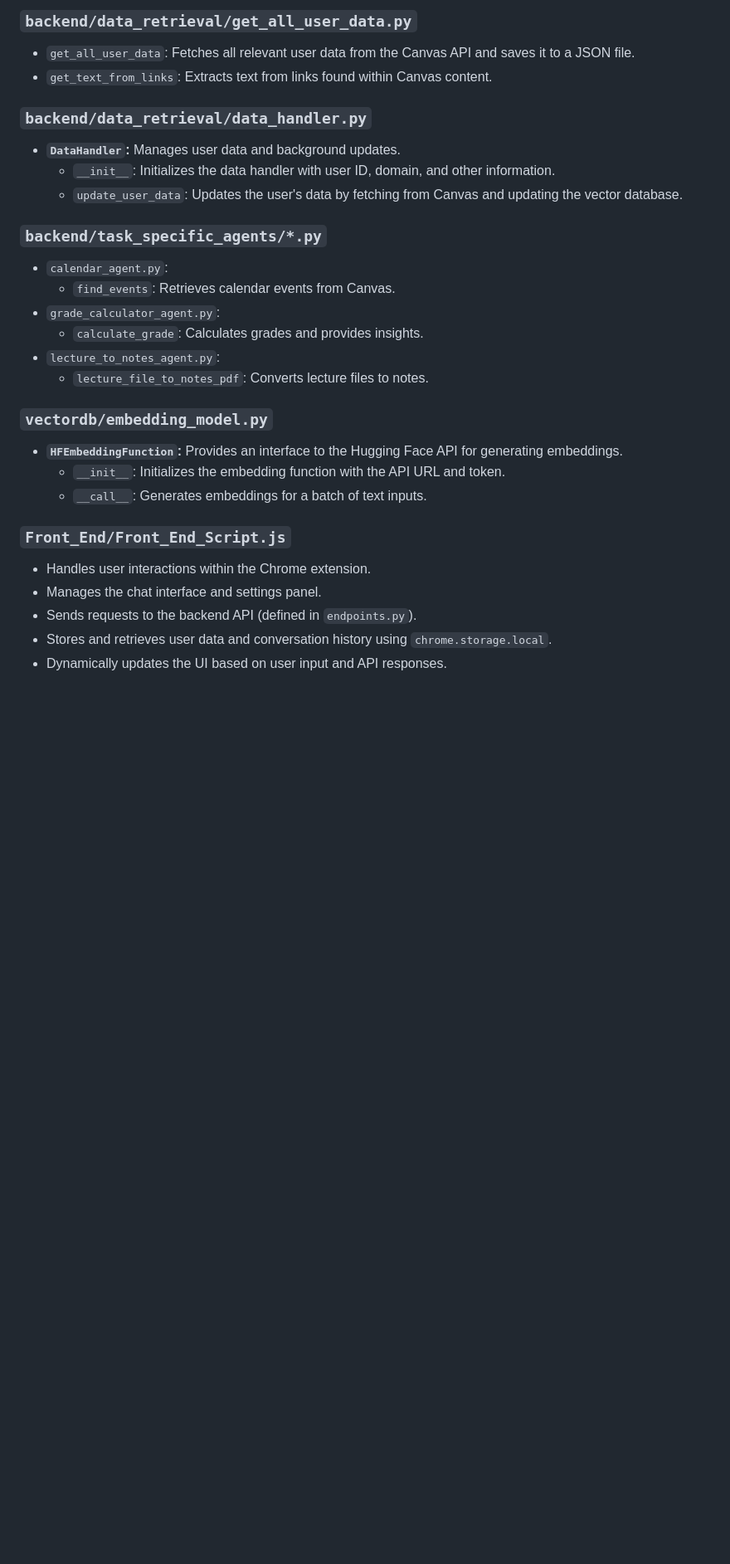
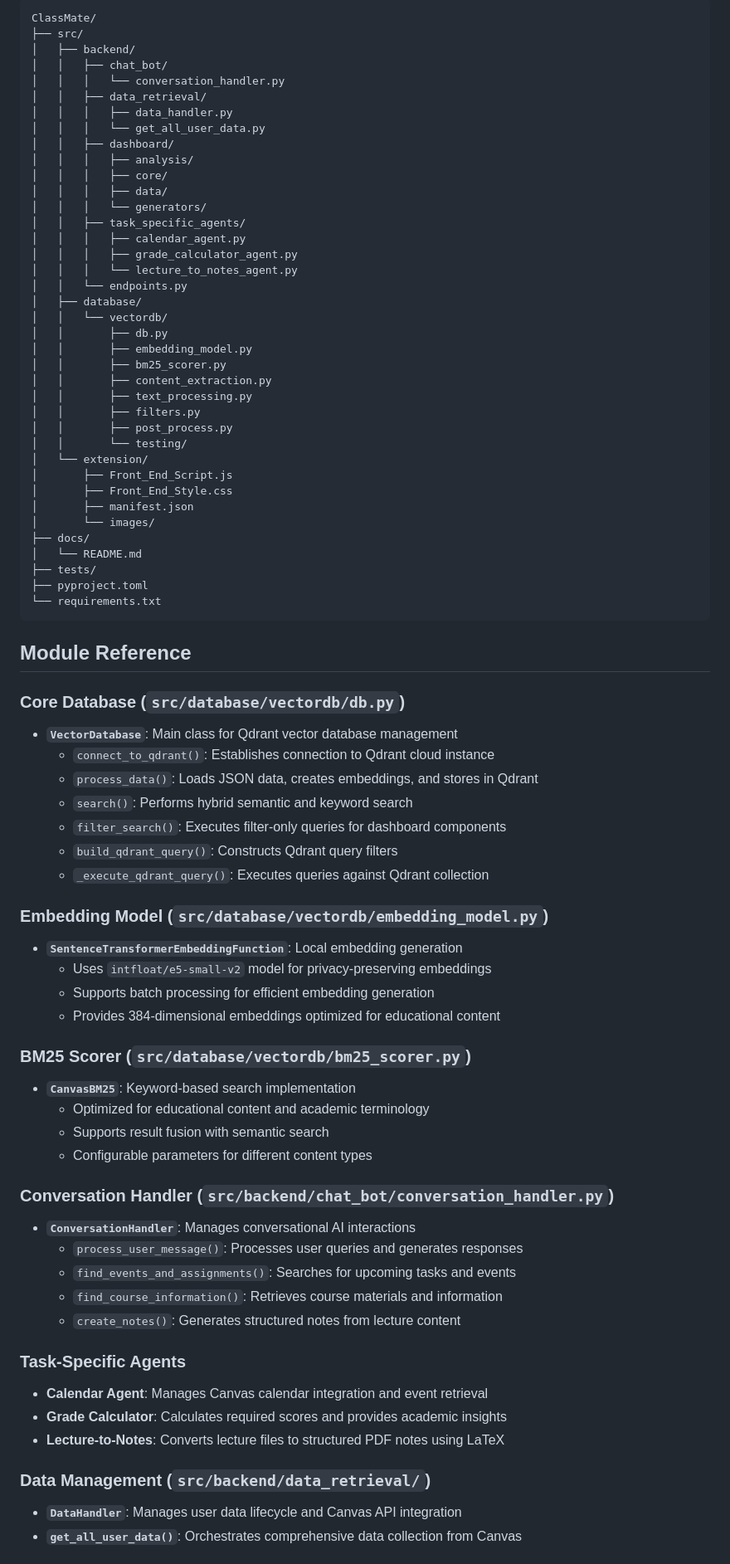
Before and after one commit to esinocchi/ClassMate, a Markdown page: docs/README.md, the part around one of its changes. Shown at 83% size. GitHub-like rendering; blank space fills up the shorter version.

````diff
--- a/docs/README.md
+++ b/docs/README.md
@@ -99,33 +130,81 @@ The system processes Canvas course data (assignments, announcements, files, quiz
 
-### `backend/data_retrieval/get_all_user_data.py`
+```
+ClassMate/
+├── src/
+│   ├── backend/
+│   │   ├── chat_bot/
+│   │   │   └── conversation_handler.py
+│   │   ├── data_retrieval/
+│   │   │   ├── data_handler.py
+│   │   │   └── get_all_user_data.py
+│   │   ├── dashboard/
+│   │   │   ├── analysis/
+│   │   │   ├── core/
+│   │   │   ├── data/
+│   │   │   └── generators/
+│   │   ├── task_specific_agents/
+│   │   │   ├── calendar_agent.py
+│   │   │   ├── grade_calculator_agent.py
+│   │   │   └── lecture_to_notes_agent.py
+│   │   └── endpoints.py
+│   ├── database/
+│   │   └── vectordb/
+│   │       ├── db.py
+│   │       ├── embedding_model.py
+│   │       ├── bm25_scorer.py
+│   │       ├── content_extraction.py
+│   │       ├── text_processing.py
+│   │       ├── filters.py
+│   │       ├── post_process.py
+│   │       └── testing/
+│   └── extension/
+│       ├── Front_End_Script.js
+│       ├── Front_End_Style.css
+│       ├── manifest.json
+│       └── images/
+├── docs/
+│   └── README.md
+├── tests/
+├── pyproject.toml
+└── requirements.txt
+```
 
-*   `get_all_user_data`: Fetches all relevant user data from the Canvas API and saves it to a JSON file.
-*   `get_text_from_links`: Extracts text from links found within Canvas content.
+## Module Reference
 
-### `backend/data_retrieval/data_handler.py`
-*   **`DataHandler`:** Manages user data and background updates.
-    *   `__init__`: Initializes the data handler with user ID, domain, and other information.
-    *   `update_user_data`: Updates the user's data by fetching from Canvas and updating the vector database.
+### Core Database (`src/database/vectordb/db.py`)
+- **`VectorDatabase`**: Main class for Qdrant vector database management
+  - `connect_to_qdrant()`: Establishes connection to Qdrant cloud instance
+  - `process_data()`: Loads JSON data, creates embeddings, and stores in Qdrant
+  - `search()`: Performs hybrid semantic and keyword search
+  - `filter_search()`: Executes filter-only queries for dashboard components
+  - `build_qdrant_query()`: Constructs Qdrant query filters
+  - `_execute_qdrant_query()`: Executes queries against Qdrant collection
 
-### `backend/task_specific_agents/*.py`
+### Embedding Model (`src/database/vectordb/embedding_model.py`)
+- **`SentenceTransformerEmbeddingFunction`**: Local embedding generation
+  - Uses `intfloat/e5-small-v2` model for privacy-preserving embeddings
+  - Supports batch processing for efficient embedding generation
+  - Provides 384-dimensional embeddings optimized for educational content
 
-*   `calendar_agent.py`:
-    *   `find_events`: Retrieves calendar events from Canvas.
-*   `grade_calculator_agent.py`:
-    *   `calculate_grade`: Calculates grades and provides insights.
-*   `lecture_to_notes_agent.py`:
-    *   `lecture_file_to_notes_pdf`: Converts lecture files to notes.
+### BM25 Scorer (`src/database/vectordb/bm25_scorer.py`)
+- **`CanvasBM25`**: Keyword-based search implementation
+  - Optimized for educational content and academic terminology
+  - Supports result fusion with semantic search
+  - Configurable parameters for different content types
 
-### `vectordb/embedding_model.py`
+### Conversation Handler (`src/backend/chat_bot/conversation_handler.py`)
+- **`ConversationHandler`**: Manages conversational AI interactions
+  - `process_user_message()`: Processes user queries and generates responses
+  - `find_events_and_assignments()`: Searches for upcoming tasks and events
+  - `find_course_information()`: Retrieves course materials and information
+  - `create_notes()`: Generates structured notes from lecture content
 
-*   **`HFEmbeddingFunction`:** Provides an interface to the Hugging Face API for generating embeddings.
-    *   `__init__`: Initializes the embedding function with the API URL and token.
-    *   `__call__`: Generates embeddings for a batch of text inputs.
+### Task-Specific Agents
+- **Calendar Agent**: Manages Canvas calendar integration and event retrieval
+- **Grade Calculator**: Calculates required scores and provides academic insights
+- **Lecture-to-Notes**: Converts lecture files to structured PDF notes using LaTeX
 
-### `Front_End/Front_End_Script.js`
-*   Handles user interactions within the Chrome extension.
-*   Manages the chat interface and settings panel.
-*   Sends requests to the backend API (defined in `endpoints.py`).
-*   Stores and retrieves user data and conversation history using `chrome.storage.local`.
-*   Dynamically updates the UI based on user input and API responses.
+### Data Management (`src/backend/data_retrieval/`)
+- **`DataHandler`**: Manages user data lifecycle and Canvas API integration
+- **`get_all_user_data()`**: Orchestrates comprehensive data collection from Canvas
 
````
Also changed, not shown: other parts of docs/README.md (+180 -82 lines).
